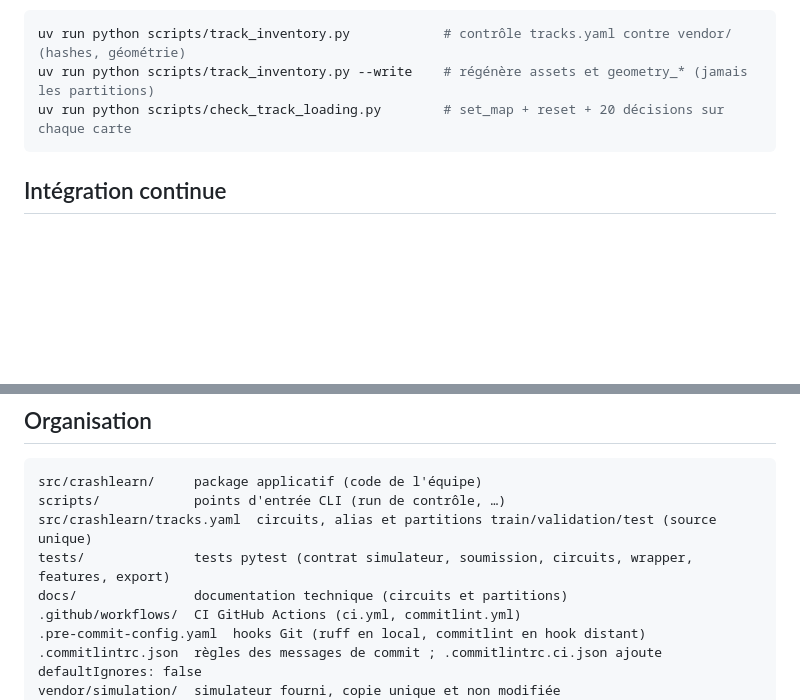
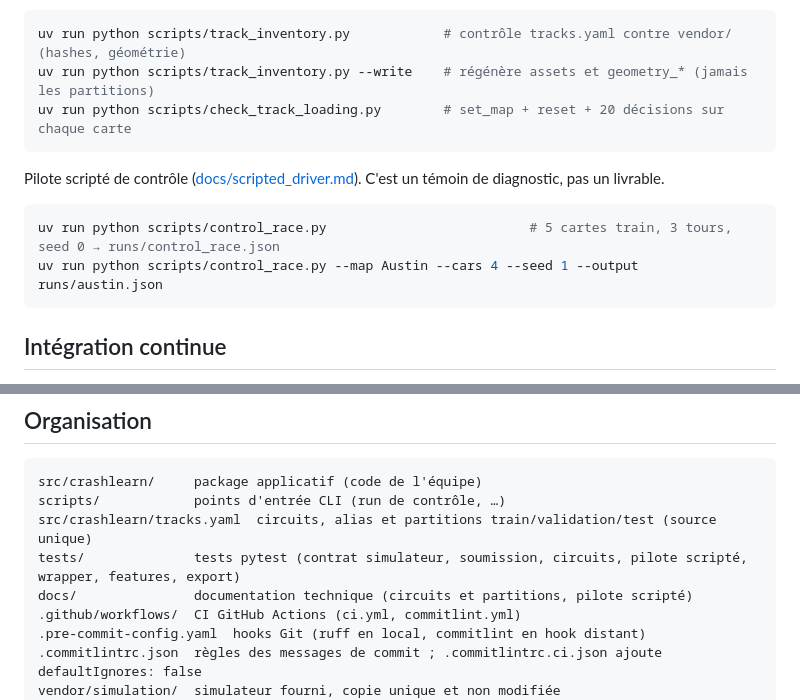
Before and after one commit to leo-mathurin/crashlearn, a Markdown page: README.md, 2 parts joined by grey strips. Drawn GitHub-style; blank space fills up the shorter version.

Commit message:
docs: document control driver strategy, results and limits

````diff
--- a/README.md
+++ b/README.md
@@ -111,6 +111,13 @@ uv run python scripts/track_inventory.py --write    # régénère assets et geom
 uv run python scripts/check_track_loading.py        # set_map + reset + 20 décisions sur chaque carte
 ```
 
+Pilote scripté de contrôle ([docs/scripted_driver.md](docs/scripted_driver.md)). C'est un témoin de diagnostic, pas un livrable.
+
+```bash
+uv run python scripts/control_race.py                          # 5 cartes train, 3 tours, seed 0 → runs/control_race.json
+uv run python scripts/control_race.py --map Austin --cars 4 --seed 1 --output runs/austin.json
+```
+
 ## Intégration continue
 
 GitHub Actions lance deux jobs, **Ruff** et **Pytest**, sur chaque PR et chaque push vers `develop` et `main`. Le workflow **Commitlint** s'exécute sur chaque PR et à chaque modification de son titre.
@@ -134,8 +141,8 @@ Le run de contrôle accepte `--map`, `--steps`, `--speed` et `--steer-gain`. Il
 src/crashlearn/     package applicatif (code de l'équipe)
 scripts/            points d'entrée CLI (run de contrôle, …)
 src/crashlearn/tracks.yaml  circuits, alias et partitions train/validation/test (source unique)
-tests/              tests pytest (contrat simulateur, soumission, circuits, wrapper, features, export)
-docs/               documentation technique (circuits et partitions)
+tests/              tests pytest (contrat simulateur, soumission, circuits, pilote scripté, wrapper, features, export)
+docs/               documentation technique (circuits et partitions, pilote scripté)
 .github/workflows/  CI GitHub Actions (ci.yml, commitlint.yml)
 .pre-commit-config.yaml  hooks Git (ruff en local, commitlint en hook distant)
 .commitlintrc.json  règles des messages de commit ; .commitlintrc.ci.json ajoute defaultIgnores: false
````
Also changed, not shown: docs/scripted_driver.md (added, +249 -0 lines).
